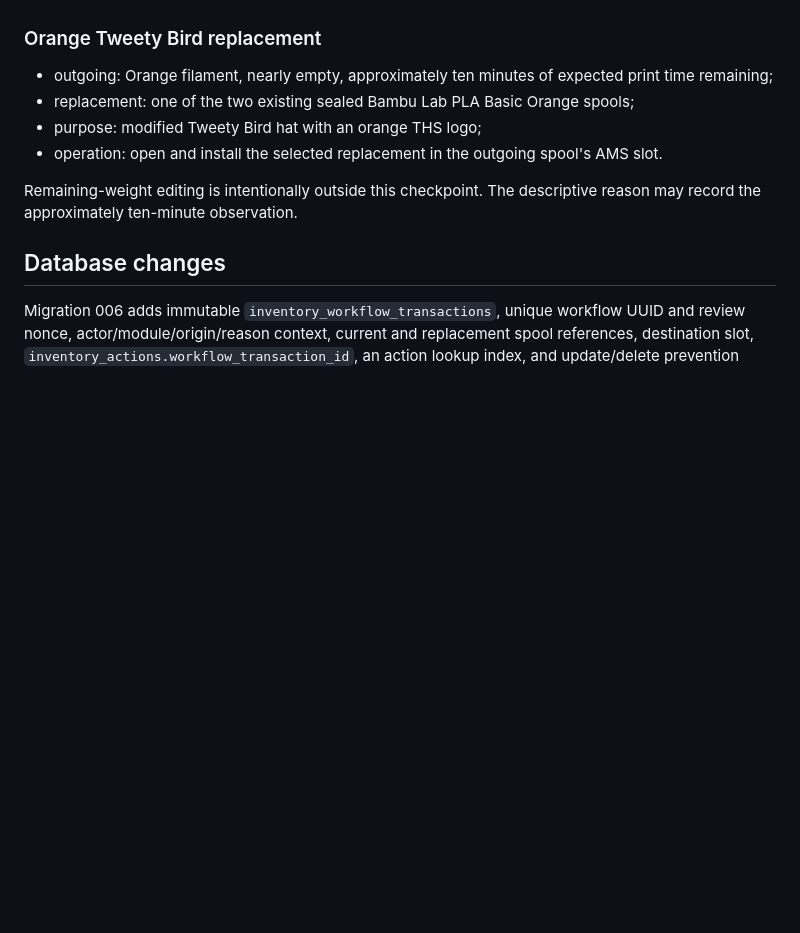
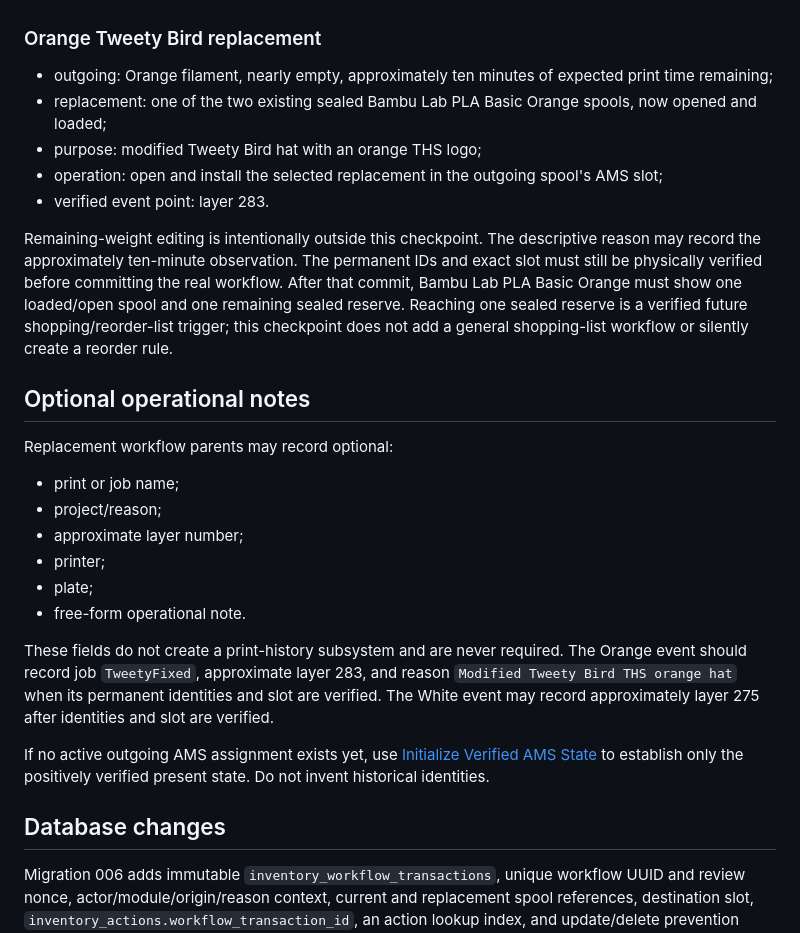
Before and after one commit to Cowboy-Mods/THS-Command-Center, a Markdown page: docs/inventory-system/REPLACE_ACTIVE_FILAMENT_SPOOL.md, the part around the change. Drawn GitHub-style; blank space fills up the shorter version.

Commit message:
Document verified filament and RFID identity requirements

```diff
--- a/docs/inventory-system/REPLACE_ACTIVE_FILAMENT_SPOOL.md
+++ b/docs/inventory-system/REPLACE_ACTIVE_FILAMENT_SPOOL.md
@@ -73,11 +73,27 @@ This shop event already occurred physically. The automated scenario proves the w
 ### Orange Tweety Bird replacement
 
 - outgoing: Orange filament, nearly empty, approximately ten minutes of expected print time remaining;
-- replacement: one of the two existing sealed Bambu Lab PLA Basic Orange spools;
+- replacement: one of the two existing sealed Bambu Lab PLA Basic Orange spools, now opened and loaded;
 - purpose: modified Tweety Bird hat with an orange THS logo;
-- operation: open and install the selected replacement in the outgoing spool's AMS slot.
+- operation: open and install the selected replacement in the outgoing spool's AMS slot;
+- verified event point: layer 283.
 
-Remaining-weight editing is intentionally outside this checkpoint. The descriptive reason may record the approximately ten-minute observation.
+Remaining-weight editing is intentionally outside this checkpoint. The descriptive reason may record the approximately ten-minute observation. The permanent IDs and exact slot must still be physically verified before committing the real workflow. After that commit, Bambu Lab PLA Basic Orange must show one loaded/open spool and one remaining sealed reserve. Reaching one sealed reserve is a verified future shopping/reorder-list trigger; this checkpoint does not add a general shopping-list workflow or silently create a reorder rule.
+
+## Optional operational notes
+
+Replacement workflow parents may record optional:
+
+- print or job name;
+- project/reason;
+- approximate layer number;
+- printer;
+- plate;
+- free-form operational note.
+
+These fields do not create a print-history subsystem and are never required. The Orange event should record job `TweetyFixed`, approximate layer 283, and reason `Modified Tweety Bird THS orange hat` when its permanent identities and slot are verified. The White event may record approximately layer 275 after identities and slot are verified.
+
+If no active outgoing AMS assignment exists yet, use [Initialize Verified AMS State](INITIALIZE_VERIFIED_AMS_STATE.md) to establish only the positively verified present state. Do not invent historical identities.
 
 ## Database changes
 
```
